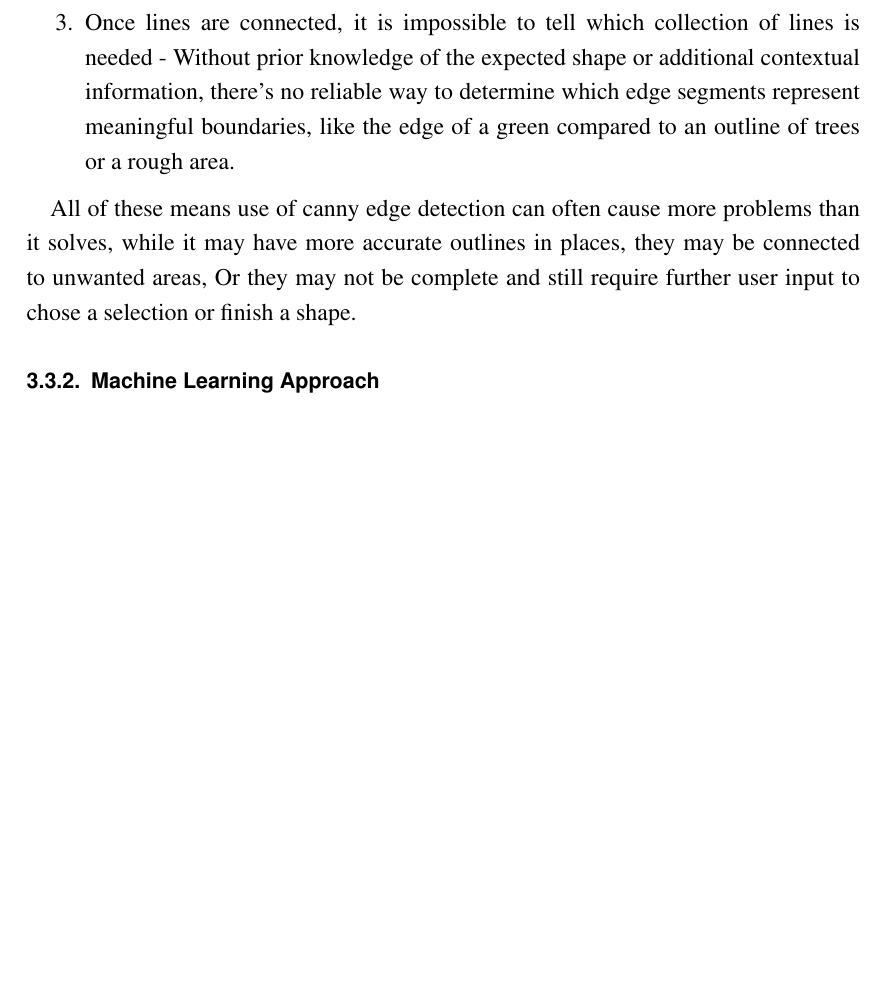
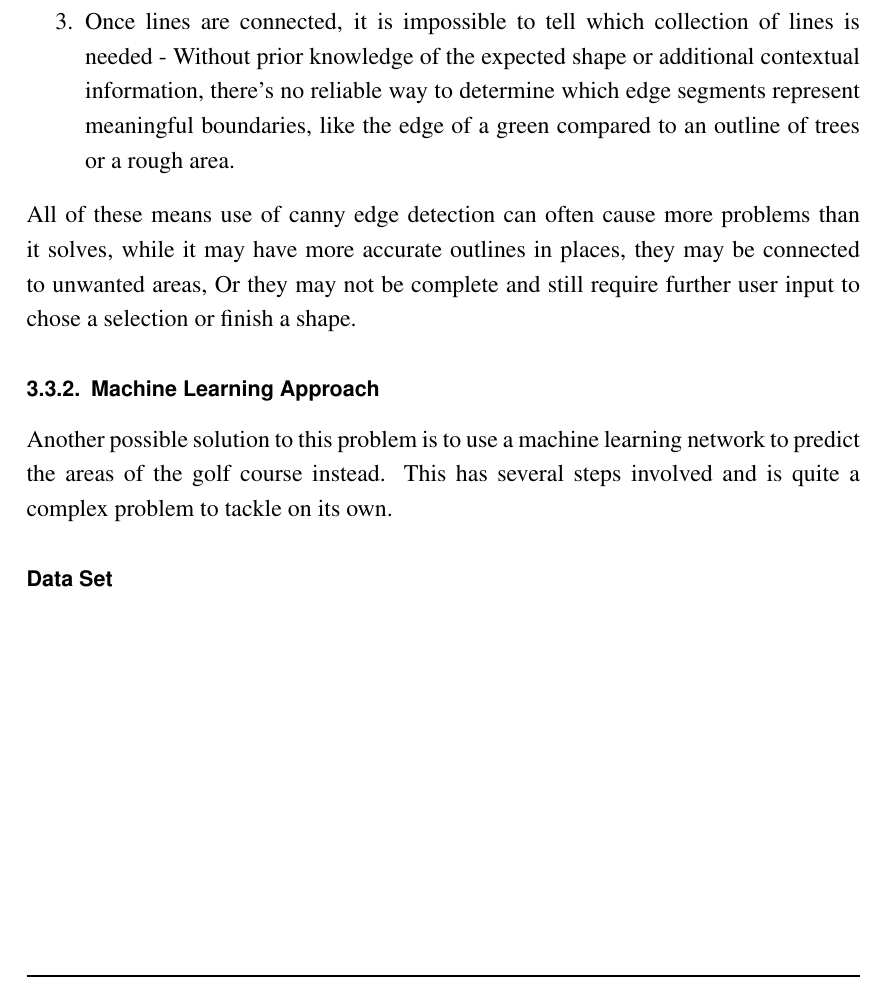
Before and after one commit to TobyTowler/RobotMower, a LaTeX document (finalReport/finalReport.tex): part of page 11 of 17, cut so that both start at the same text, the shorter picture padded with empty space. Compiled offline with pdfLaTeX.

Commit message:
starting ml

```diff
--- a/finalReport/finalReport.tex
+++ b/finalReport/finalReport.tex
@@ -280,10 +280,13 @@ It may appear there is a simple solution to this problem; join the connected lin
 
 	\item Once lines are connected, it is impossible to tell which collection of lines is needed - Without prior knowledge of the expected shape or additional contextual information, there's no reliable way to determine which edge segments represent meaningful boundaries, like the edge of a green compared to an outline of trees or a rough area.
 \end{enumerate}
-
 All of these means use of canny edge detection can often cause more problems than it solves, while it may have more accurate outlines in places, they may be connected to unwanted areas, Or they may not be complete and still require further user input to chose a selection or finish a shape.
 
 \subsubsection{Machine Learning Approach}
+Another possible solution to this problem is to use a machine learning network to predict the areas of the golf course instead.
+This has several steps involved and is quite a complex problem to tackle on its own.
+
+\paragraph{Data Set}
 \subsubsection{Data Set}
 \subsubsection{Training}
 
```
Also changed, not shown: finalReport/finalReport.pdf, 6 other files.
